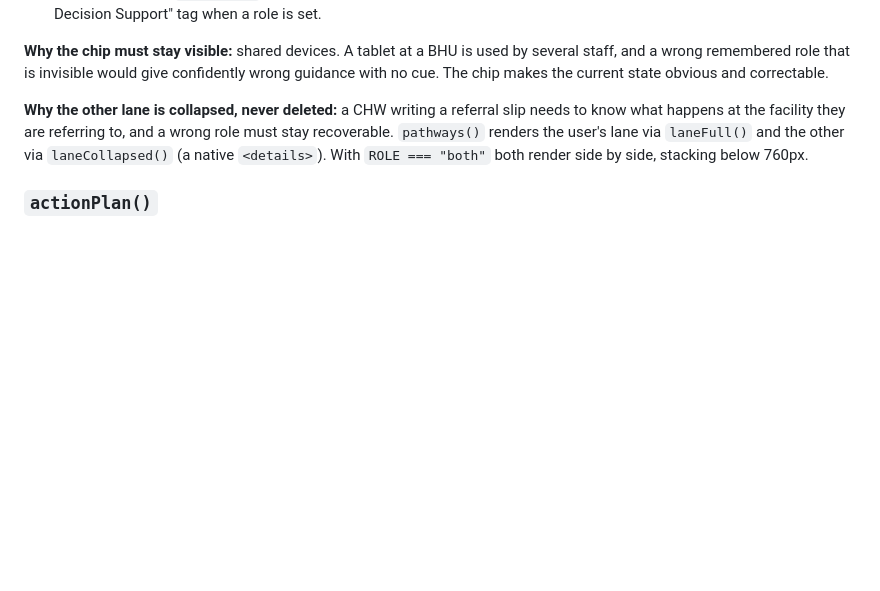
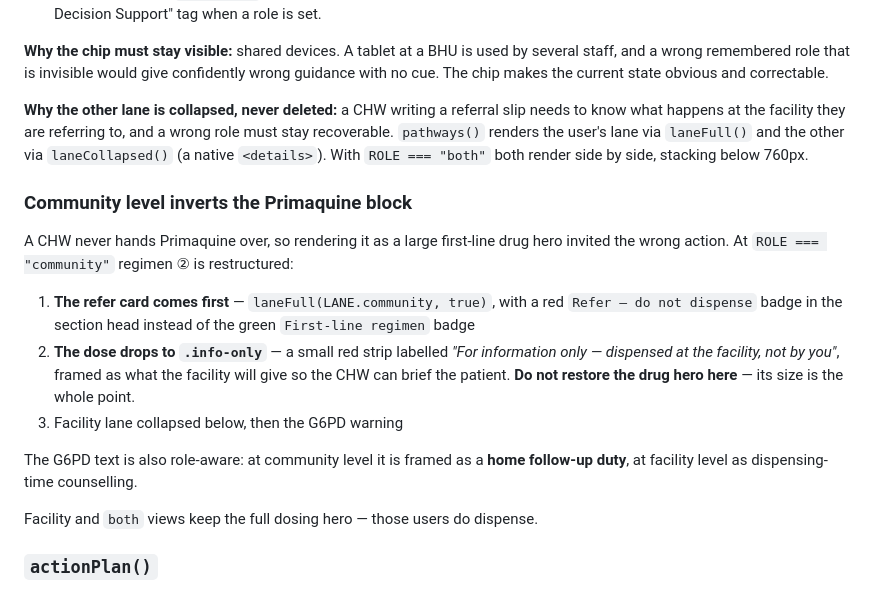
Before and after one commit to hkaleem609/malaria-treatment-guide, a Markdown page: CLAUDE.md, the part around the change. GitHub-like rendering; blank space fills up the shorter version.

Commit message:
Document the inverted Primaquine block at community level
Co-Authored-By: Claude Opus 5 <noreply@anthropic.com>

```diff
--- a/CLAUDE.md
+++ b/CLAUDE.md
@@ -247,6 +247,25 @@ recoverable. `pathways()` renders the user's lane via `laneFull()` and the other
 `laneCollapsed()` (a native `<details>`). With `ROLE === "both"` both render side by side,
 stacking below 760px.
 
+### Community level inverts the Primaquine block
+
+A CHW never hands Primaquine over, so rendering it as a large first-line drug hero
+invited the wrong action. At `ROLE === "community"` regimen ② is restructured:
+
+1. **The refer card comes first** — `laneFull(LANE.community, true)`, with a red
+   `Refer — do not dispense` badge in the section head instead of the green
+   `First-line regimen` badge
+2. **The dose drops to `.info-only`** — a small red strip labelled *"For information
+   only — dispensed at the facility, not by you"*, framed as what the facility will give
+   so the CHW can brief the patient. **Do not restore the drug hero here** — its size is
+   the whole point.
+3. Facility lane collapsed below, then the G6PD warning
+
+The G6PD text is also role-aware: at community level it is framed as a **home follow-up
+duty**, at facility level as dispensing-time counselling.
+
+Facility and `both` views keep the full dosing hero — those users do dispense.
+
 ### `actionPlan()`
 
 A numbered "what you do" list, ordered by what happens first. Facility steps lead with
```
